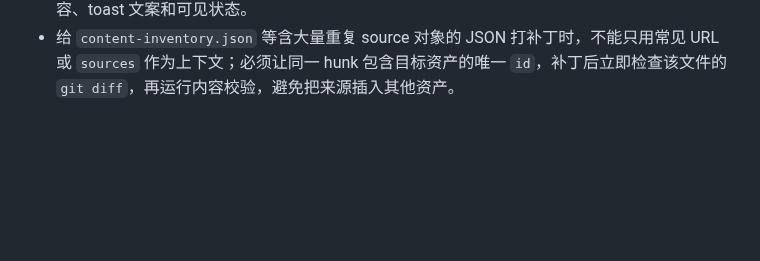
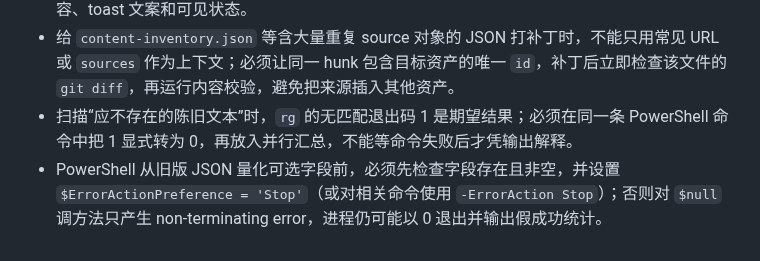
Before and after one commit to redreamality/roasbreak, a Markdown page: AGENTS.md, the part around the change. GitHub-like rendering; blank space fills up the shorter version.

Commit message:
docs: record audit command pitfalls

```diff
--- a/AGENTS.md
+++ b/AGENTS.md
@@ -139,3 +139,5 @@
 - 修改已发布指南 HTML 后，完整 `pnpm test` 会因 `content/content-manual-review.json` 仍绑定旧 SHA-256 而按设计失败。先跑与哈希无关的内容校验、构建和定向 E2E，完成独立审查并更新账本哈希后，再跑完整单测和发布门禁；不要把预期的 stale-review 失败误判成业务回归。
 - 给指南新增复制按钮时，页面还必须提供唯一的 `.toast#toast[aria-live="polite"]` 状态节点；只接 `copyText()` 而没有该节点会静默复制、没有可访问反馈。E2E 应同时断言剪贴板内容、toast 文案和可见状态。
 - 给 `content-inventory.json` 等含大量重复 source 对象的 JSON 打补丁时，不能只用常见 URL 或 `sources` 作为上下文；必须让同一 hunk 包含目标资产的唯一 `id`，补丁后立即检查该文件的 `git diff`，再运行内容校验，避免把来源插入其他资产。
+- 扫描“应不存在的陈旧文本”时，`rg` 的无匹配退出码 1 是期望结果；必须在同一条 PowerShell 命令中把 1 显式转为 0，再放入并行汇总，不能等命令失败后才凭输出解释。
+- PowerShell 从旧版 JSON 量化可选字段前，必须先检查字段存在且非空，并设置 `$ErrorActionPreference = 'Stop'`（或对相关命令使用 `-ErrorAction Stop`）；否则对 `$null` 调方法只产生 non-terminating error，进程仍可能以 0 退出并输出假成功统计。
```
